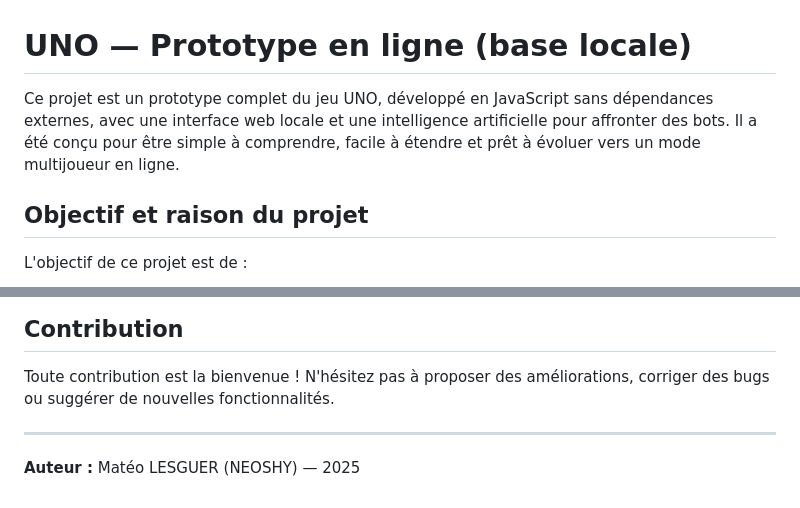
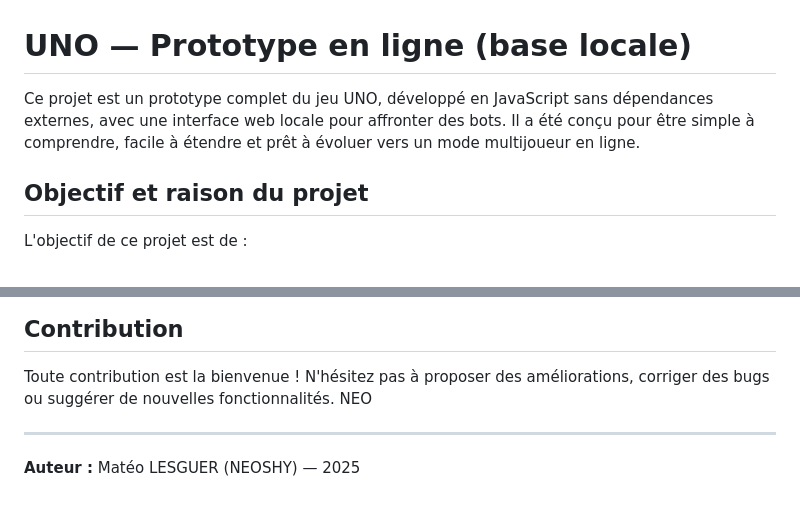
Before and after one commit to 4knimous/uno-prototype, a Markdown page: README.md, 2 parts joined by grey strips. Drawn GitHub-style.

Commit message:
README
Removed mention of AI for bot opponents in project description.

```diff
--- a/README.md
+++ b/README.md
@@ -1,6 +1,6 @@
 # UNO — Prototype en ligne (base locale)
 
-Ce projet est un prototype complet du jeu UNO, développé en JavaScript sans dépendances externes, avec une interface web locale et une intelligence artificielle pour affronter des bots. Il a été conçu pour être simple à comprendre, facile à étendre et prêt à évoluer vers un mode multijoueur en ligne.
+Ce projet est un prototype complet du jeu UNO, développé en JavaScript sans dépendances externes, avec une interface web locale pour affronter des bots. Il a été conçu pour être simple à comprendre, facile à étendre et prêt à évoluer vers un mode multijoueur en ligne.
 
 ## Objectif et raison du projet
 
@@ -92,6 +92,7 @@ Puis ouvrez [http://localhost:5173](http://localhost:5173) dans votre navigateur
 ## Contribution
 
 Toute contribution est la bienvenue ! N'hésitez pas à proposer des améliorations, corriger des bugs ou suggérer de nouvelles fonctionnalités.
+NEO
 
 ---
 
```
